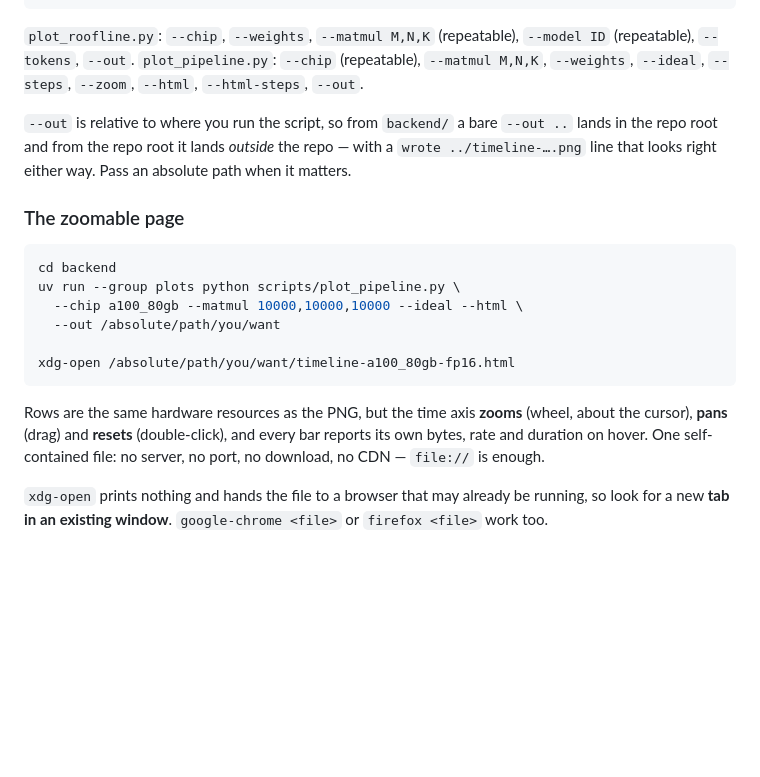
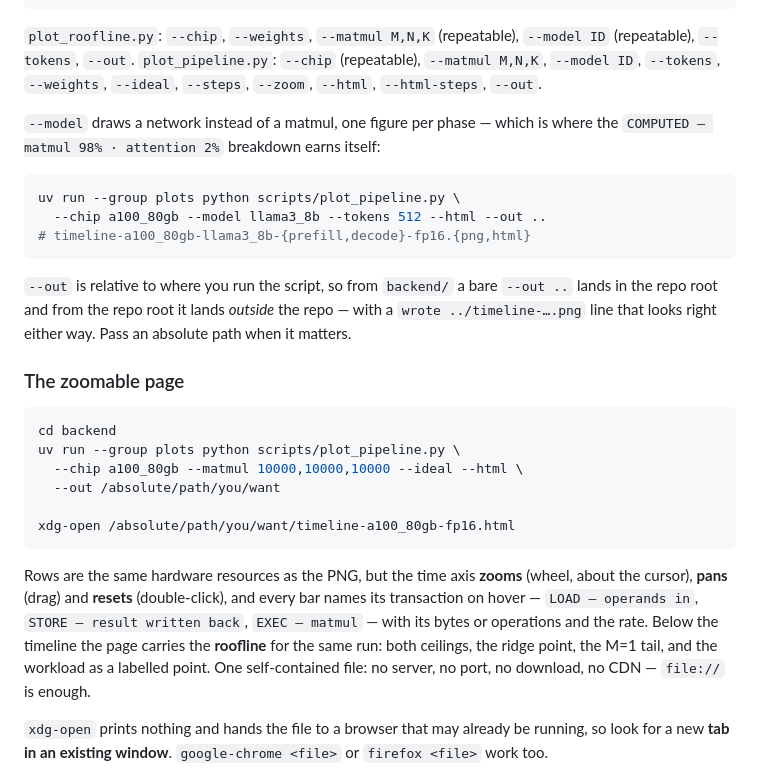
Before and after one commit to davideschiavone/bandwidth-zen, a Markdown page: docs/CLI.md, the part around the change. GitHub-like rendering; blank space fills up the shorter version.

````diff
--- a/docs/CLI.md
+++ b/docs/CLI.md
@@ -247,8 +247,17 @@ uv run --group plots python scripts/plot_pipeline.py --chip h100_sxm --matmul 81
 
 `plot_roofline.py`: `--chip`, `--weights`, `--matmul M,N,K` (repeatable), `--model ID`
 (repeatable), `--tokens`, `--out`.
-`plot_pipeline.py`: `--chip` (repeatable), `--matmul M,N,K`, `--weights`, `--ideal`, `--steps`,
-`--zoom`, `--html`, `--html-steps`, `--out`.
+`plot_pipeline.py`: `--chip` (repeatable), `--matmul M,N,K`, `--model ID`, `--tokens`, `--weights`,
+`--ideal`, `--steps`, `--zoom`, `--html`, `--html-steps`, `--out`.
+
+`--model` draws a network instead of a matmul, one figure per phase — which is where the
+`COMPUTED — matmul 98% · attention 2%` breakdown earns itself:
+
+```bash
+uv run --group plots python scripts/plot_pipeline.py \
+  --chip a100_80gb --model llama3_8b --tokens 512 --html --out ..
+# timeline-a100_80gb-llama3_8b-{prefill,decode}-fp16.{png,html}
+```
 
 `--out` is relative to where you run the script, so from `backend/` a bare `--out ..` lands in the
 repo root and from the repo root it lands *outside* the repo — with a `wrote ../timeline-….png`
@@ -266,8 +275,10 @@ xdg-open /absolute/path/you/want/timeline-a100_80gb-fp16.html
 ```
 
 Rows are the same hardware resources as the PNG, but the time axis **zooms** (wheel, about the
-cursor), **pans** (drag) and **resets** (double-click), and every bar reports its own bytes, rate
-and duration on hover. One self-contained file: no server, no port, no download, no CDN — `file://`
+cursor), **pans** (drag) and **resets** (double-click), and every bar names its transaction on
+hover — `LOAD — operands in`, `STORE — result written back`, `EXEC — matmul` — with its bytes or
+operations and the rate. Below the timeline the page carries the **roofline** for the same run:
+both ceilings, the ridge point, the M=1 tail, and the workload as a labelled point. One self-contained file: no server, no port, no download, no CDN — `file://`
 is enough.
 
 `xdg-open` prints nothing and hands the file to a browser that may already be running, so look for
````
Also changed, not shown: docs/CORRECTIONS.md (+25 -0 lines), docs/plots/README.md (+19 -8 lines), docs/plots/roofline-a100_80gb-fp16.png, docs/plots/roofline-chip_a-int8.png, docs/plots/timeline-a100_80gb-fp16.png, docs/plots/timeline-chip_a-int8.png, 5 other files.
